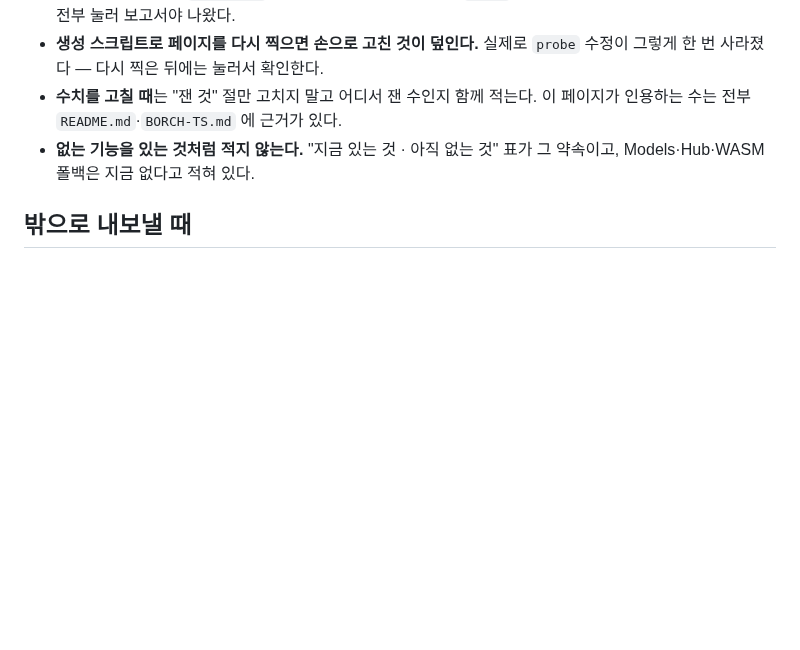
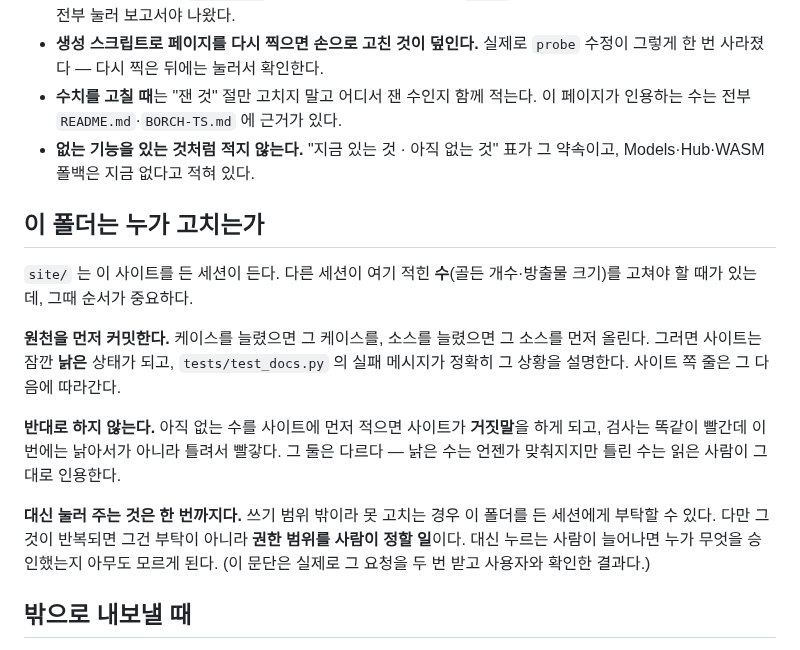
Before and after one commit to playidea-lab/borch, a Markdown page: site/README.md, the part around the change. Rendered like a GitHub page; blank space fills up the shorter version.

Commit message:
docs(site): who edits this folder, and in which order numbers move
Two sessions have now asked me to bump a count in site/*.html because the
files are outside their write scope. Doing it on request is fine once; doing
it as a habit means nobody can tell who approved what, so the boundary is
written down rather than remembered.

The ordering matters more than the ownership. The source of a number is
committed first and the site follows, which leaves the site briefly stale —
a state test_docs already explains. The reverse makes the site claim a number
that does not exist yet, and a wrong number gets quoted onward while a stale
one eventually gets fixed.

Co-Authored-By: Claude Opus 5 (1M context) <noreply@anthropic.com>

```diff
--- a/site/README.md
+++ b/site/README.md
@@ -138,6 +138,24 @@ PNG 4.1MB · JPEG 0.84MB 다. 튜토리얼이 답하는 질문은 "배우는가"
 - **없는 기능을 있는 것처럼 적지 않는다.** "지금 있는 것 · 아직 없는 것" 표가 그 약속이고,
   Models·Hub·WASM 폴백은 지금 없다고 적혀 있다.
 
+## 이 폴더는 누가 고치는가
+
+`site/` 는 이 사이트를 든 세션이 든다. 다른 세션이 여기 적힌 **수**(골든 개수·방출물
+크기)를 고쳐야 할 때가 있는데, 그때 순서가 중요하다.
+
+**원천을 먼저 커밋한다.** 케이스를 늘렸으면 그 케이스를, 소스를 늘렸으면 그 소스를
+먼저 올린다. 그러면 사이트는 잠깐 **낡은** 상태가 되고, `tests/test_docs.py` 의 실패
+메시지가 정확히 그 상황을 설명한다. 사이트 쪽 줄은 그 다음에 따라간다.
+
+**반대로 하지 않는다.** 아직 없는 수를 사이트에 먼저 적으면 사이트가 **거짓말**을 하게
+되고, 검사는 똑같이 빨간데 이번에는 낡아서가 아니라 틀려서 빨갛다. 그 둘은 다르다 —
+낡은 수는 언젠가 맞춰지지만 틀린 수는 읽은 사람이 그대로 인용한다.
+
+**대신 눌러 주는 것은 한 번까지다.** 쓰기 범위 밖이라 못 고치는 경우 이 폴더를 든
+세션에게 부탁할 수 있다. 다만 그것이 반복되면 그건 부탁이 아니라 **권한 범위를 사람이
+정할 일**이다. 대신 누르는 사람이 늘어나면 누가 무엇을 승인했는지 아무도 모르게 된다.
+(이 문단은 실제로 그 요청을 두 번 받고 사용자와 확인한 결과다.)
+
 ## 밖으로 내보낼 때
 
 `.github/workflows/pages.yml` 이 GitHub Pages 로 올린다. **자동으로 안 돈다** —
```
